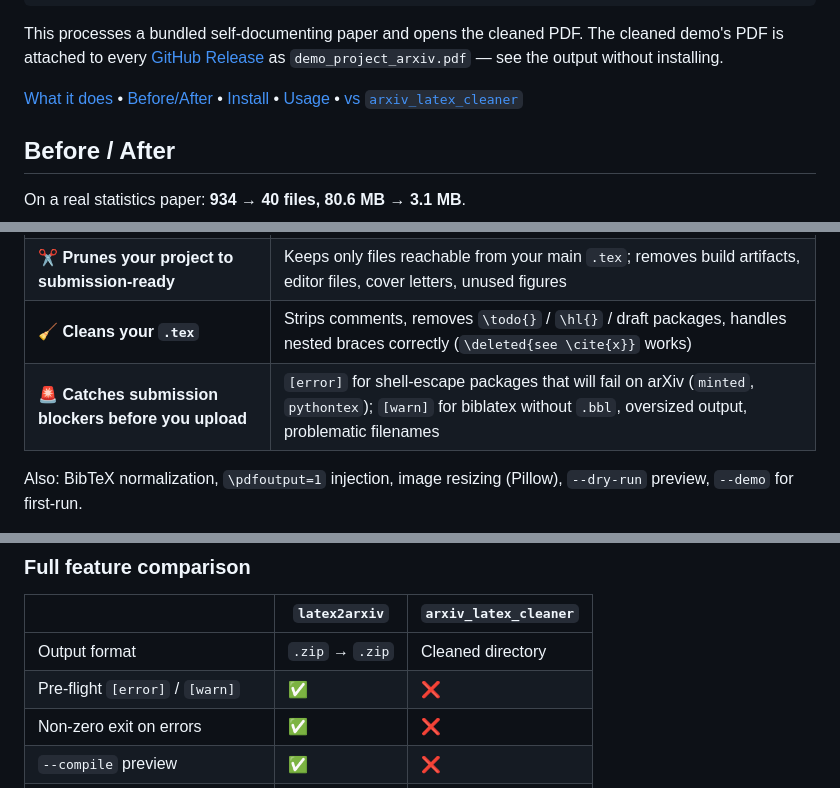
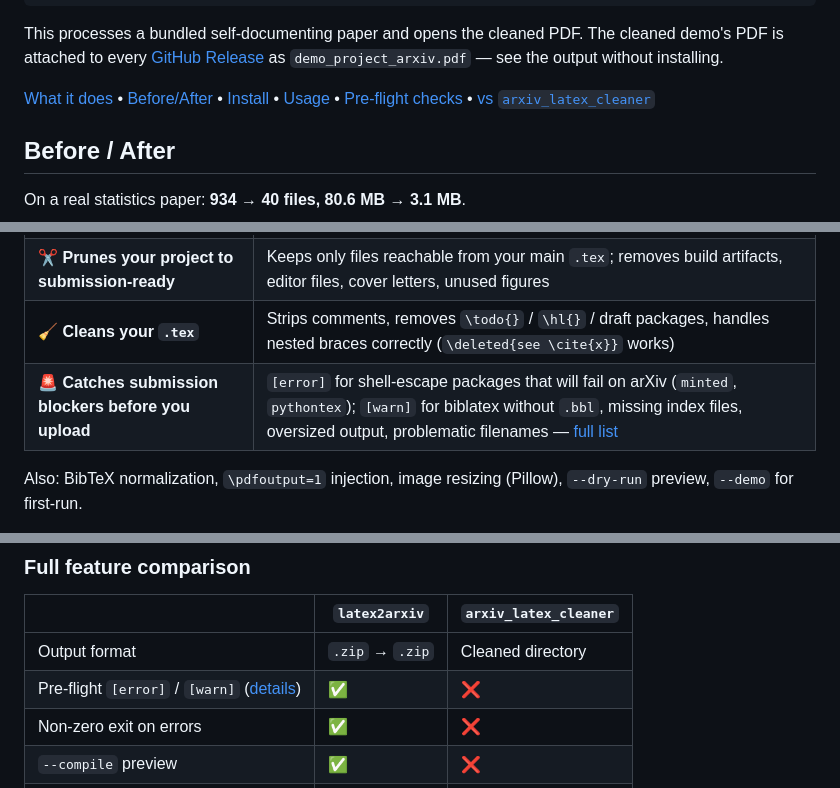
Before and after one commit to YuZh98/latex2arxiv, a Markdown page: README.md, 3 parts joined by grey strips. GitHub-like rendering.

```diff
--- a/README.md
+++ b/README.md
@@ -21,7 +21,7 @@ latex2arxiv --demo --compile
 
 This processes a bundled self-documenting paper and opens the cleaned PDF. The cleaned demo's PDF is attached to every [GitHub Release](https://github.com/YuZh98/latex2arxiv/releases/latest) as `demo_project_arxiv.pdf` — see the output without installing.
 
-[What it does](#what-it-does) • [Before/After](#before--after) • [Install](#installation) • [Usage](#usage) • [vs `arxiv_latex_cleaner`](#latex2arxiv-vs-arxiv_latex_cleaner)
+[What it does](#what-it-does) • [Before/After](#before--after) • [Install](#installation) • [Usage](#usage) • [Pre-flight checks](#pre-flight-checks) • [vs `arxiv_latex_cleaner`](#latex2arxiv-vs-arxiv_latex_cleaner)
 
 ## Before / After
 
@@ -50,7 +50,7 @@ On a real statistics paper: **934 → 40 files, 80.6 MB → 3.1 MB**.
 | 📦 **One-command zip-in / zip-out** | No directory dance, no manual repack; optionally compiles and opens the PDF for review |
 | ✂️ **Prunes your project to submission-ready** | Keeps only files reachable from your main `.tex`; removes build artifacts, editor files, cover letters, unused figures |
 | 🧹 **Cleans your `.tex`** | Strips comments, removes `\todo{}` / `\hl{}` / draft packages, handles nested braces correctly (`\deleted{see \cite{x}}` works) |
-| 🚨 **Catches submission blockers before you upload** | `[error]` for shell-escape packages that will fail on arXiv (`minted`, `pythontex`); `[warn]` for biblatex without `.bbl`, oversized output, problematic filenames |
+| 🚨 **Catches submission blockers before you upload** | `[error]` for shell-escape packages that will fail on arXiv (`minted`, `pythontex`); `[warn]` for biblatex without `.bbl`, missing index files, oversized output, problematic filenames — [full list](#pre-flight-checks) |
 
 Also: BibTeX normalization, `\pdfoutput=1` injection, image resizing (Pillow), `--dry-run` preview, `--demo` for first-run.
 
@@ -81,7 +81,7 @@ Dependency tracking respects `\input`, `\include`, `\subfile`, `\includegraphics
 | | `latex2arxiv` | `arxiv_latex_cleaner` |
 |---|---|---|
 | Output format | `.zip` → `.zip` | Cleaned directory |
-| Pre-flight `[error]` / `[warn]` | ✅ | ❌ |
+| Pre-flight `[error]` / `[warn]` ([details](#pre-flight-checks)) | ✅ | ❌ |
 | Non-zero exit on errors | ✅ | ❌ |
 | `--compile` preview | ✅ | ❌ |
 | Auto-detect main `.tex` | ✅ | ❌ |
```
Also changed, not shown: other parts of README.md (+25 -1 lines).
